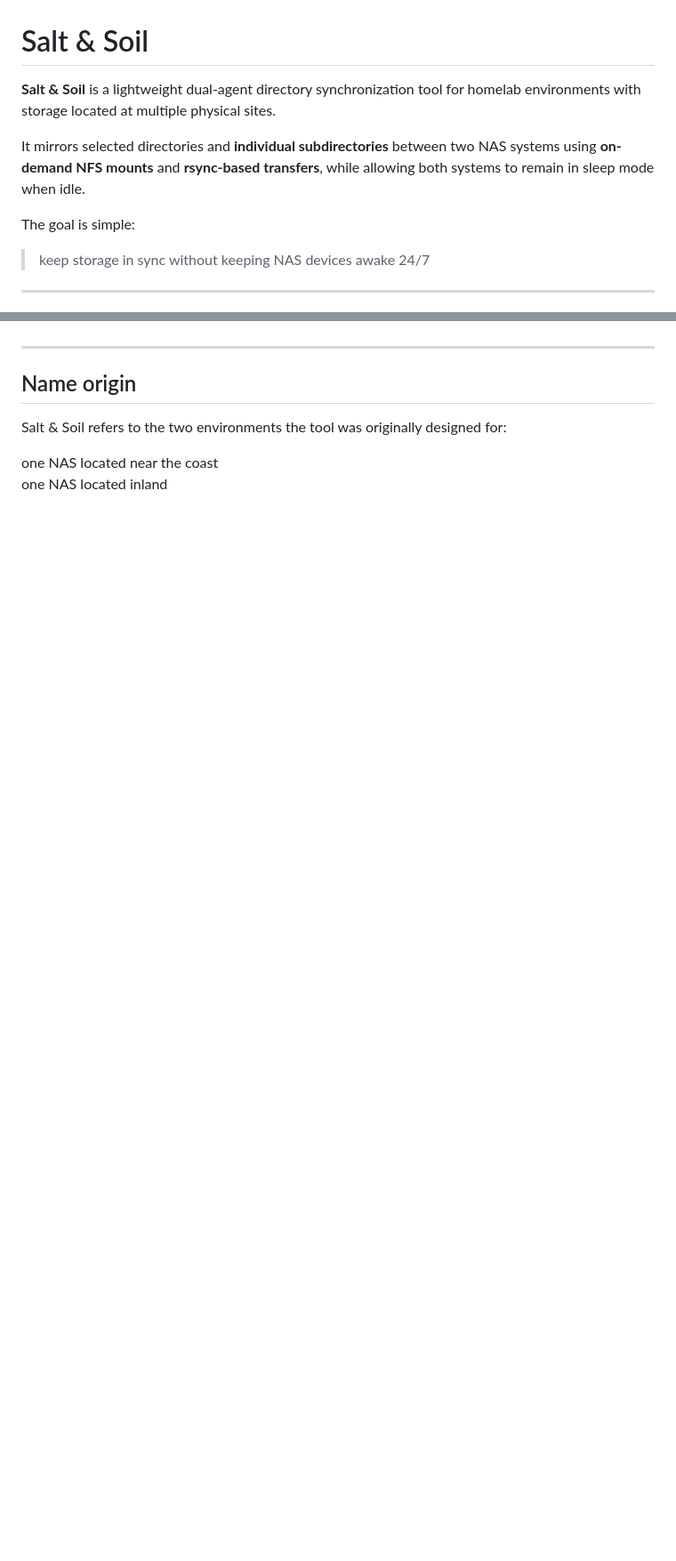
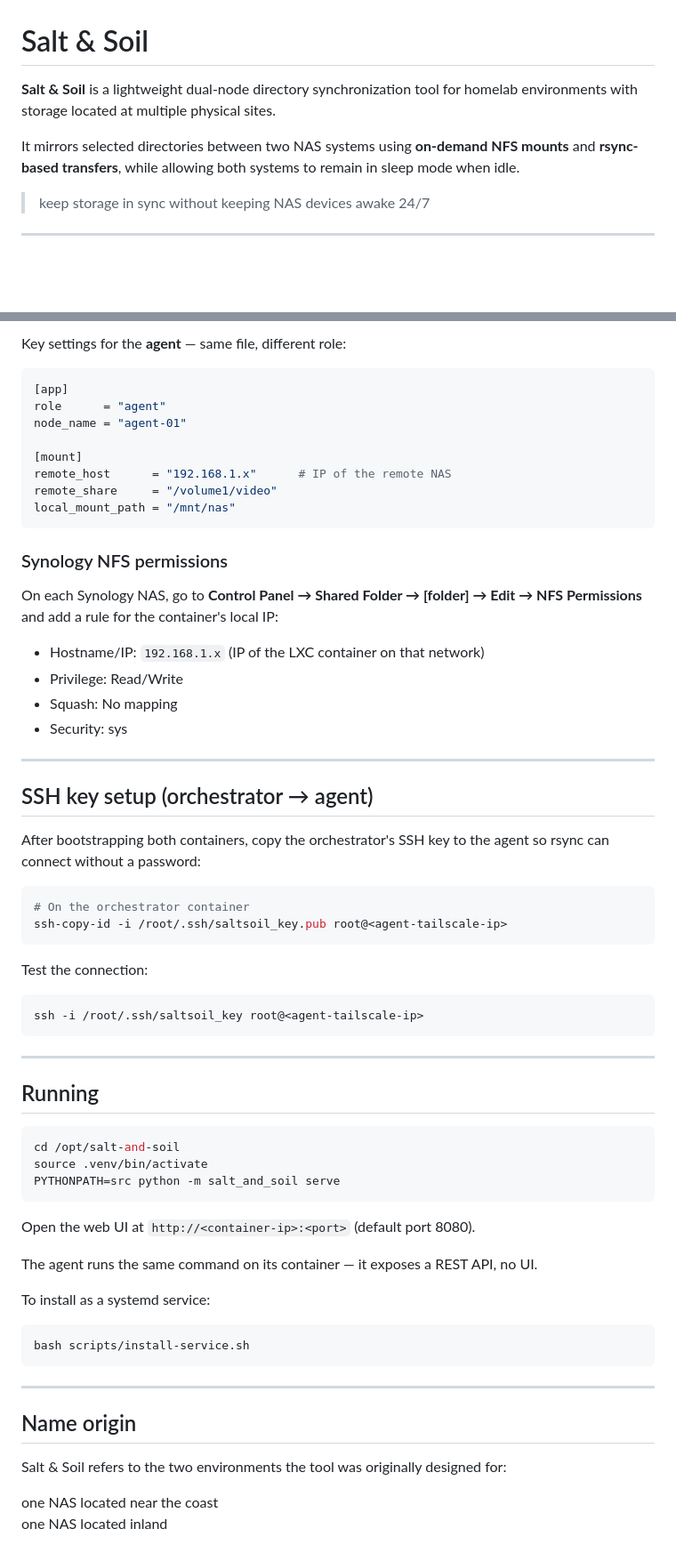
Before and after one commit to frlenaerts/salt-and-soil, a Markdown page: README.md, 2 parts joined by grey strips. Shown at 89% size. Rendered like a GitHub page; blank space fills up the shorter version.

````diff
--- a/README.md
+++ b/README.md
@@ -1,10 +1,8 @@
 # Salt & Soil
 
-**Salt & Soil** is a lightweight dual-agent directory synchronization tool for homelab environments with storage located at multiple physical sites.
+**Salt & Soil** is a lightweight dual-node directory synchronization tool for homelab environments with storage located at multiple physical sites.
 
-It mirrors selected directories and **individual subdirectories** between two NAS systems using **on-demand NFS mounts** and **rsync-based transfers**, while allowing both systems to remain in sleep mode when idle.
-
-The goal is simple:
+It mirrors selected directories between two NAS systems using **on-demand NFS mounts** and **rsync-based transfers**, while allowing both systems to remain in sleep mode when idle.
 
 > keep storage in sync without keeping NAS devices awake 24/7
 
@@ -160,3 +167,61 @@ Once both containers are registered, they can reach each other via their Tailsca
+Key settings for the **agent** — same file, different role:
+
+```toml
+[app]
+role      = "agent"
+node_name = "agent-01"
+
+[mount]
+remote_host      = "192.168.1.x"      # IP of the remote NAS
+remote_share     = "/volume1/video"
+local_mount_path = "/mnt/nas"
+```
+
+### Synology NFS permissions
+
+On each Synology NAS, go to **Control Panel → Shared Folder → [folder] → Edit → NFS Permissions** and add a rule for the container's local IP:
+
+- Hostname/IP: `192.168.1.x` (IP of the LXC container on that network)
+- Privilege: Read/Write
+- Squash: No mapping
+- Security: sys
+
+---
+
+## SSH key setup (orchestrator → agent)
+
+After bootstrapping both containers, copy the orchestrator's SSH key to the agent so rsync can connect without a password:
+
+```bash
+# On the orchestrator container
+ssh-copy-id -i /root/.ssh/saltsoil_key.pub root@<agent-tailscale-ip>
+```
+
+Test the connection:
+
+```bash
+ssh -i /root/.ssh/saltsoil_key root@<agent-tailscale-ip>
+```
+
+---
+
+## Running
+
+```bash
+cd /opt/salt-and-soil
+source .venv/bin/activate
+PYTHONPATH=src python -m salt_and_soil serve
+```
+
+Open the web UI at `http://<container-ip>:<port>` (default port 8080).
+
+The agent runs the same command on its container — it exposes a REST API, no UI.
+
+To install as a systemd service:
+
+```bash
+bash scripts/install-service.sh
+```
 
 ---
 
````
Also changed, not shown: other parts of README.md (+87 -78 lines).
